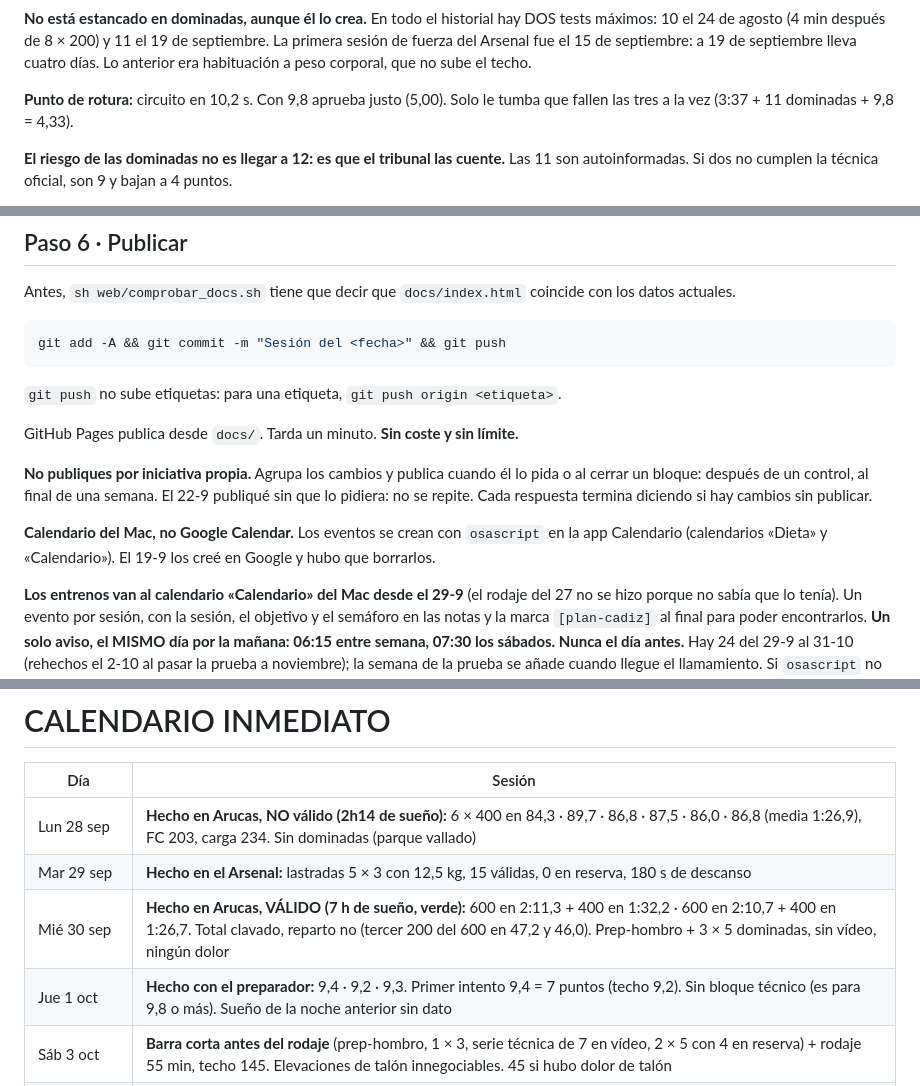
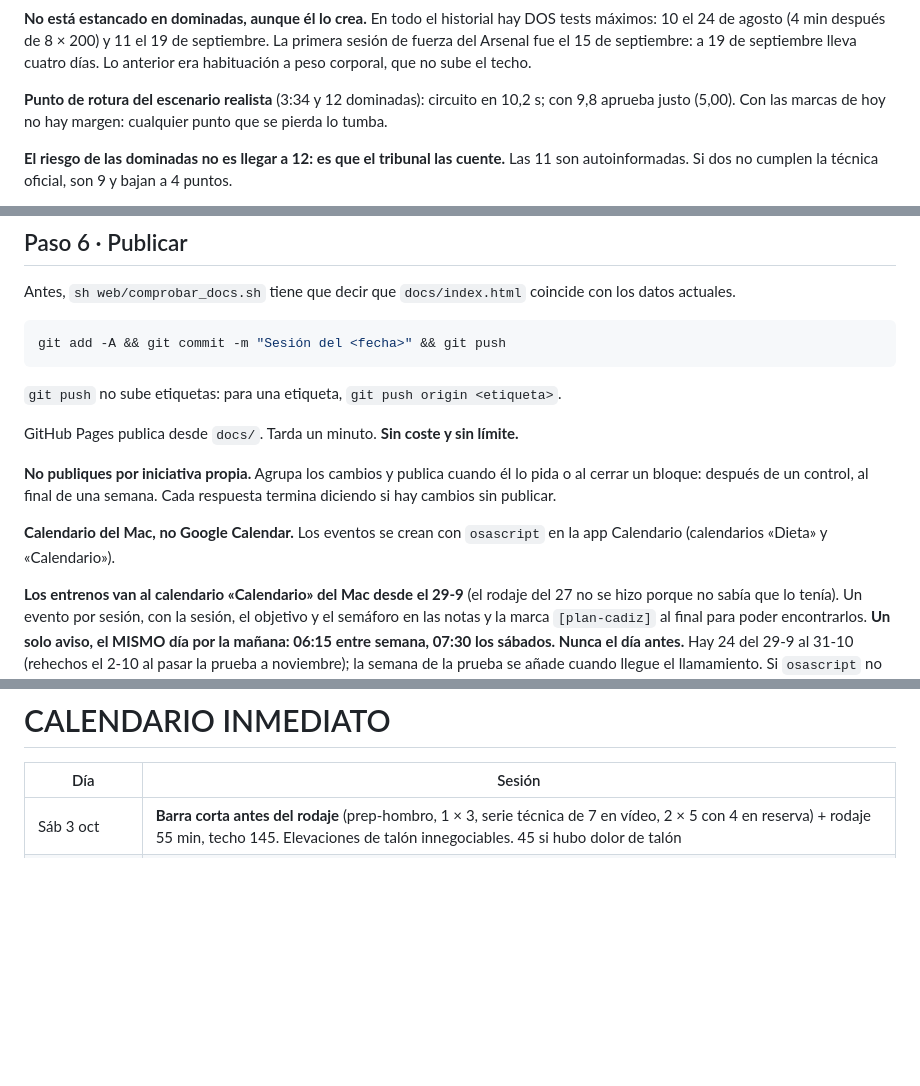
Before and after one commit to danixone/plan-cadiz, a Markdown page: CLAUDE.md, 3 parts joined by grey strips. GitHub-like rendering; blank space fills up the shorter version.

Commit message:
CLAUDE.md: punto de rotura aclarado y datos caducados fuera
Co-Authored-By: Claude Opus 5.5 <noreply@anthropic.com>

```diff
--- a/CLAUDE.md
+++ b/CLAUDE.md
@@ -28,7 +28,7 @@ La nota es la media de las tres. Hace falta un 5 de media y **ningún cero**. **
 
 **No está estancado en dominadas, aunque él lo crea.** En todo el historial hay DOS tests máximos: 10 el 24 de agosto (4 min después de 8 × 200) y 11 el 19 de septiembre. La primera sesión de fuerza del Arsenal fue el 15 de septiembre: a 19 de septiembre lleva cuatro días. Lo anterior era habituación a peso corporal, que no sube el techo.
 
-**Punto de rotura:** circuito en 10,2 s. Con 9,8 aprueba justo (5,00). Solo le tumba que fallen las tres a la vez (3:37 + 11 dominadas + 9,8 = 4,33).
+**Punto de rotura del escenario realista** (3:34 y 12 dominadas): circuito en 10,2 s; con 9,8 aprueba justo (5,00). Con las marcas de hoy no hay margen: cualquier punto que se pierda lo tumba.
 
 **El riesgo de las dominadas no es llegar a 12: es que el tribunal las cuente.** Las 11 son autoinformadas. Si dos no cumplen la técnica oficial, son 9 y bajan a 4 puntos.
 
@@ -179,9 +179,9 @@ git add -A && git commit -m "Sesión del <fecha>" && git push
 
 GitHub Pages publica desde `docs/`. Tarda un minuto. **Sin coste y sin límite.**
 
-**No publiques por iniciativa propia.** Agrupa los cambios y publica cuando él lo pida o al cerrar un bloque: después de un control, al final de una semana. El 22-9 publiqué sin que lo pidiera: no se repite. Cada respuesta termina diciendo si hay cambios sin publicar.
+**No publiques por iniciativa propia.** Agrupa los cambios y publica cuando él lo pida o al cerrar un bloque: después de un control, al final de una semana. Cada respuesta termina diciendo si hay cambios sin publicar.
 
-**Calendario del Mac, no Google Calendar.** Los eventos se crean con `osascript` en la app Calendario (calendarios «Dieta» y «Calendario»). El 19-9 los creé en Google y hubo que borrarlos.
+**Calendario del Mac, no Google Calendar.** Los eventos se crean con `osascript` en la app Calendario (calendarios «Dieta» y «Calendario»).
 
 **Los entrenos van al calendario «Calendario» del Mac desde el 29-9** (el rodaje del 27 no se hizo porque no sabía que lo tenía). Un evento por sesión, con la sesión, el objetivo y el semáforo en las notas y la marca `[plan-cadiz]` al final para poder encontrarlos. **Un solo aviso, el MISMO día por la mañana: 06:15 entre semana, 07:30 los sábados. Nunca el día antes.** Hay 24 del 29-9 al 31-10 (rehechos el 2-10 al pasar la prueba a noviembre); la semana de la prueba se añade cuando llegue el llamamiento. Si `osascript` no reconoce `calendars`, la app Calendario está cerrada: `open -a Calendar` y repetir. Si el plan cambia un día, se cambia también su evento. Los eventos «Trabajo de tarde» del calendario «Trabajo» son de Cristina (invitaciones suyas), no suyos: no chocan con nada.
 
@@ -255,10 +255,6 @@ Rediseñada el 29-9-2026 (diagnóstico de 6 lentes, especificación, crítica y
 
 | Día | Sesión |
 |---|---|
-| Lun 28 sep | **Hecho en Arucas, NO válido (2h14 de sueño):** 6 × 400 en 84,3 · 89,7 · 86,8 · 87,5 · 86,0 · 86,8 (media 1:26,9), FC 203, carga 234. Sin dominadas (parque vallado) |
-| Mar 29 sep | **Hecho en el Arsenal:** lastradas 5 × 3 con 12,5 kg, 15 válidas, 0 en reserva, 180 s de descanso |
-| Mié 30 sep | **Hecho en Arucas, VÁLIDO (7 h de sueño, verde):** 600 en 2:11,3 + 400 en 1:32,2 · 600 en 2:10,7 + 400 en 1:26,7. Total clavado, reparto no (tercer 200 del 600 en 47,2 y 46,0). Prep-hombro + 3 × 5 dominadas, sin vídeo, ningún dolor |
-| Jue 1 oct | **Hecho con el preparador:** 9,4 · 9,2 · 9,3. Primer intento 9,4 = 7 puntos (techo 9,2). Sin bloque técnico (es para 9,8 o más). Sueño de la noche anterior sin dato |
 | Sáb 3 oct | **Barra corta antes del rodaje** (prep-hombro, 1 × 3, serie técnica de 7 en vídeo, 2 × 5 con 4 en reserva) + rodaje 55 min, techo 145. Elevaciones de talón innegociables. 45 si hubo dolor de talón |
 | Lun 5 – Dom 11 oct | **Semana añadida del bloque B:** lunes 5 × 400 en 1:26 · martes Arsenal con la regla del 6-10 · miércoles 3 × 600 en 2:08 · jueves circuito de entreno · sábado rodaje 55 sin barra |
 | Lun 12 – Dom 18 oct | Simulacro: lunes 5 × 400 · martes lastre con la regla (+2,5 kg solo con 2 en reserva el 6) · miércoles 3 × 600 · **jueves 15 circuito del simulacro** · **sábado 17 dominadas al máximo en vídeo + 1.000** |
```
Also changed, not shown: other parts of CLAUDE.md (+1 -2 lines).
